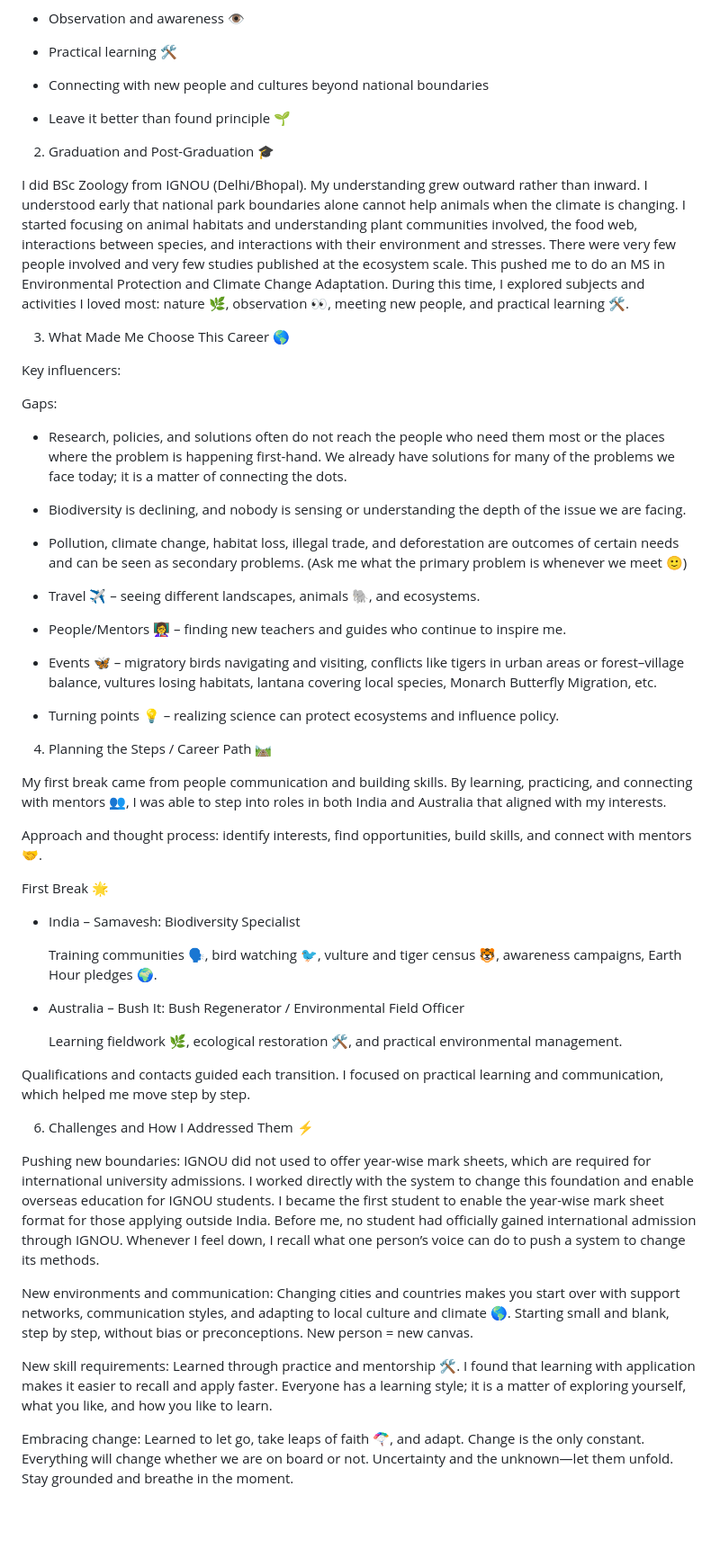
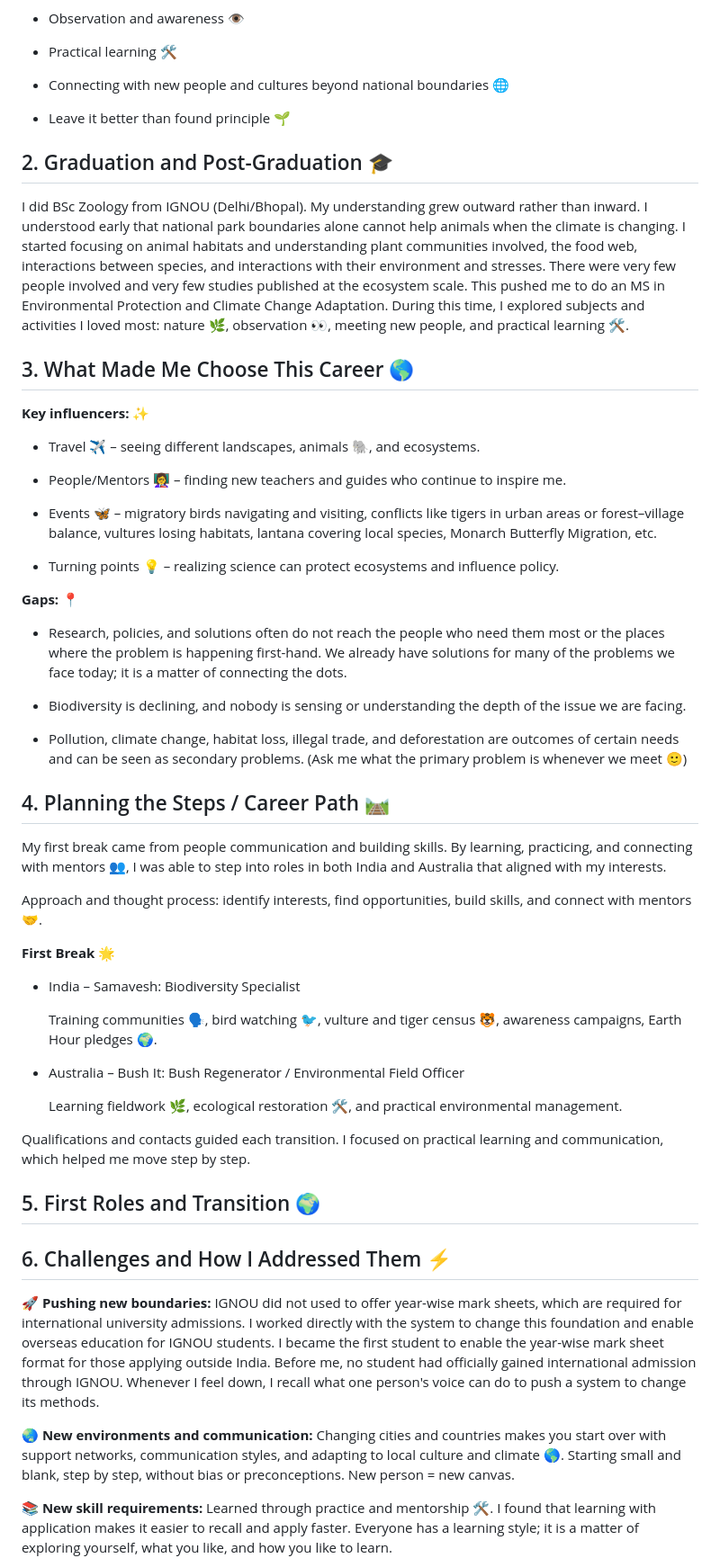
Before and after one commit to Abhirsc/career_story, a Markdown page: README.md, the part around one of its changes. Shown at 90% size. Rendered like a GitHub page; blank space fills up the shorter version.

```diff
--- a/README.md
+++ b/README.md
@@ -22,25 +22,17 @@ From early on, I identified the things I loved as an individual:
 
 - Practical learning 🛠️
 
-- Connecting with new people and cultures beyond national boundaries
+- Connecting with new people and cultures beyond national boundaries 🌐
 
 - Leave it better than found principle 🌱
 
-2. Graduation and Post-Graduation 🎓
+## 2. Graduation and Post-Graduation 🎓
 
 I did BSc Zoology from IGNOU (Delhi/Bhopal). My understanding grew outward rather than inward. I understood early that national park boundaries alone cannot help animals when the climate is changing. I started focusing on animal habitats and understanding plant communities involved, the food web, interactions between species, and interactions with their environment and stresses. There were very few people involved and very few studies published at the ecosystem scale. This pushed me to do an MS in Environmental Protection and Climate Change Adaptation. During this time, I explored subjects and activities I loved most: nature 🌿, observation 👀, meeting new people, and practical learning 🛠️.
 
-3. What Made Me Choose This Career 🌎
+## 3. What Made Me Choose This Career 🌎
 
-Key influencers:
-
-Gaps:
-
-- Research, policies, and solutions often do not reach the people who need them most or the places where the problem is happening first-hand. We already have solutions for many of the problems we face today; it is a matter of connecting the dots.
-
-- Biodiversity is declining, and nobody is sensing or understanding the depth of the issue we are facing.
-
-- Pollution, climate change, habitat loss, illegal trade, and deforestation are outcomes of certain needs and can be seen as secondary problems. (Ask me what the primary problem is whenever we meet 🙂)
+**Key influencers:** ✨
 
 - Travel ✈️ – seeing different landscapes, animals 🐘, and ecosystems.
 
@@ -50,13 +42,21 @@ Gaps:
 
 - Turning points 💡 – realizing science can protect ecosystems and influence policy.
 
-4. Planning the Steps / Career Path 🛤️
+**Gaps:** 📍
+
+- Research, policies, and solutions often do not reach the people who need them most or the places where the problem is happening first-hand. We already have solutions for many of the problems we face today; it is a matter of connecting the dots.
+
+- Biodiversity is declining, and nobody is sensing or understanding the depth of the issue we are facing.
+
+- Pollution, climate change, habitat loss, illegal trade, and deforestation are outcomes of certain needs and can be seen as secondary problems. (Ask me what the primary problem is whenever we meet 🙂)
+
+## 4. Planning the Steps / Career Path 🛤️
 
 My first break came from people communication and building skills. By learning, practicing, and connecting with mentors 👥, I was able to step into roles in both India and Australia that aligned with my interests.
 
 Approach and thought process: identify interests, find opportunities, build skills, and connect with mentors 🤝.
 
-First Break 🌟
+**First Break 🌟**
 
 - India – Samavesh: Biodiversity Specialist
 
@@ -68,13 +68,13 @@ First Break 🌟
 
 Qualifications and contacts guided each transition. I focused on practical learning and communication, which helped me move step by step.
 
-6. Challenges and How I Addressed Them ⚡
+## 5. First Roles and Transition 🌍
 
-Pushing new boundaries: IGNOU did not used to offer year-wise mark sheets, which are required for international university admissions. I worked directly with the system to change this foundation and enable overseas education for IGNOU students. I became the first student to enable the year-wise mark sheet format for those applying outside India. Before me, no student had officially gained international admission through IGNOU. Whenever I feel down, I recall what one person’s voice can do to push a system to change its methods.
+## 6. Challenges and How I Addressed Them ⚡
 
-New environments and communication: Changing cities and countries makes you start over with support networks, communication styles, and adapting to local culture and climate 🌎. Starting small and blank, step by step, without bias or preconceptions. New person = new canvas.
+🚀 **Pushing new boundaries:** IGNOU did not used to offer year-wise mark sheets, which are required for international university admissions. I worked directly with the system to change this foundation and enable overseas education for IGNOU students. I became the first student to enable the year-wise mark sheet format for those applying outside India. Before me, no student had officially gained international admission through IGNOU. Whenever I feel down, I recall what one person's voice can do to push a system to change its methods.
 
-New skill requirements: Learned through practice and mentorship 🛠️. I found that learning with application makes it easier to recall and apply faster. Everyone has a learning style; it is a matter of exploring yourself, what you like, and how you like to learn.
+🌏 **New environments and communication:** Changing cities and countries makes you start over with support networks, communication styles, and adapting to local culture and climate 🌎. Starting small and blank, step by step, without bias or preconceptions. New person = new canvas.
 
-Embracing change: Learned to let go, take leaps of faith 🪂, and adapt. Change is the only constant. Everything will change whether we are on board or not. Uncertainty and the unknown—let them unfold. Stay grounded and breathe in the moment.
+📚 **New skill requirements:** Learned through practice and mentorship 🛠️. I found that learning with application makes it easier to recall and apply faster. Everyone has a learning style; it is a matter of exploring yourself, what you like, and how you like to learn.
 
```
Also changed, not shown: other parts of README.md (+19 -17 lines).
